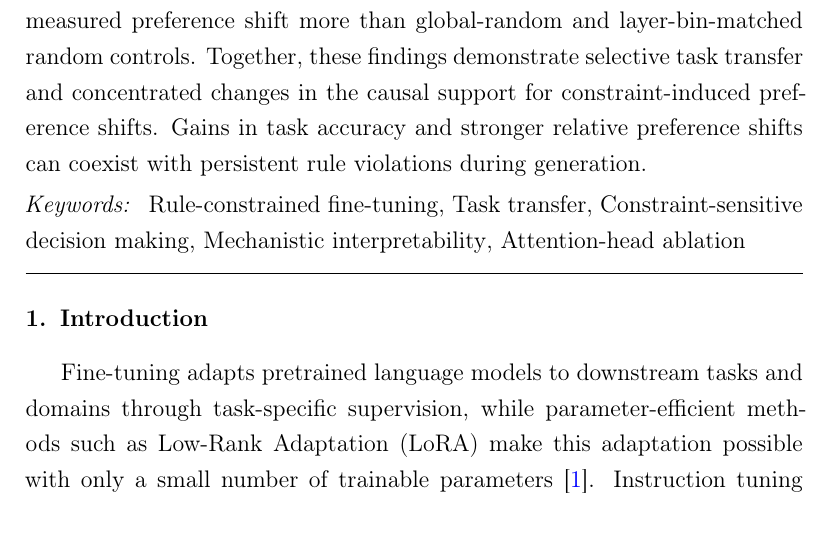
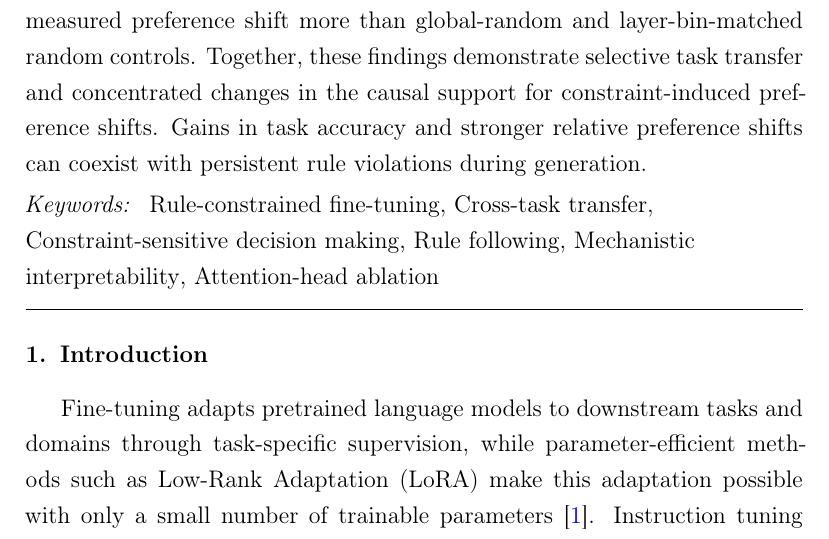
Before and after one commit to farshelina/rule-constrained-task-transfer, a LaTeX paper (paper/main.tex): part of page 2 of 45, cut so that both start at the same text. Compiled offline with pdfLaTeX.

Commit message:
update paper keywords

```diff
--- a/paper/main.tex
+++ b/paper/main.tex
@@ -114,8 +114,9 @@
 
 \begin{keyword}
 Rule-constrained fine-tuning
-\sep Task transfer
+\sep Cross-task transfer
 \sep Constraint-sensitive decision making
+\sep Rule following
 \sep Mechanistic interpretability
 \sep Attention-head ablation
 \end{keyword}
```
Also changed, not shown: paper/main.pdf.
